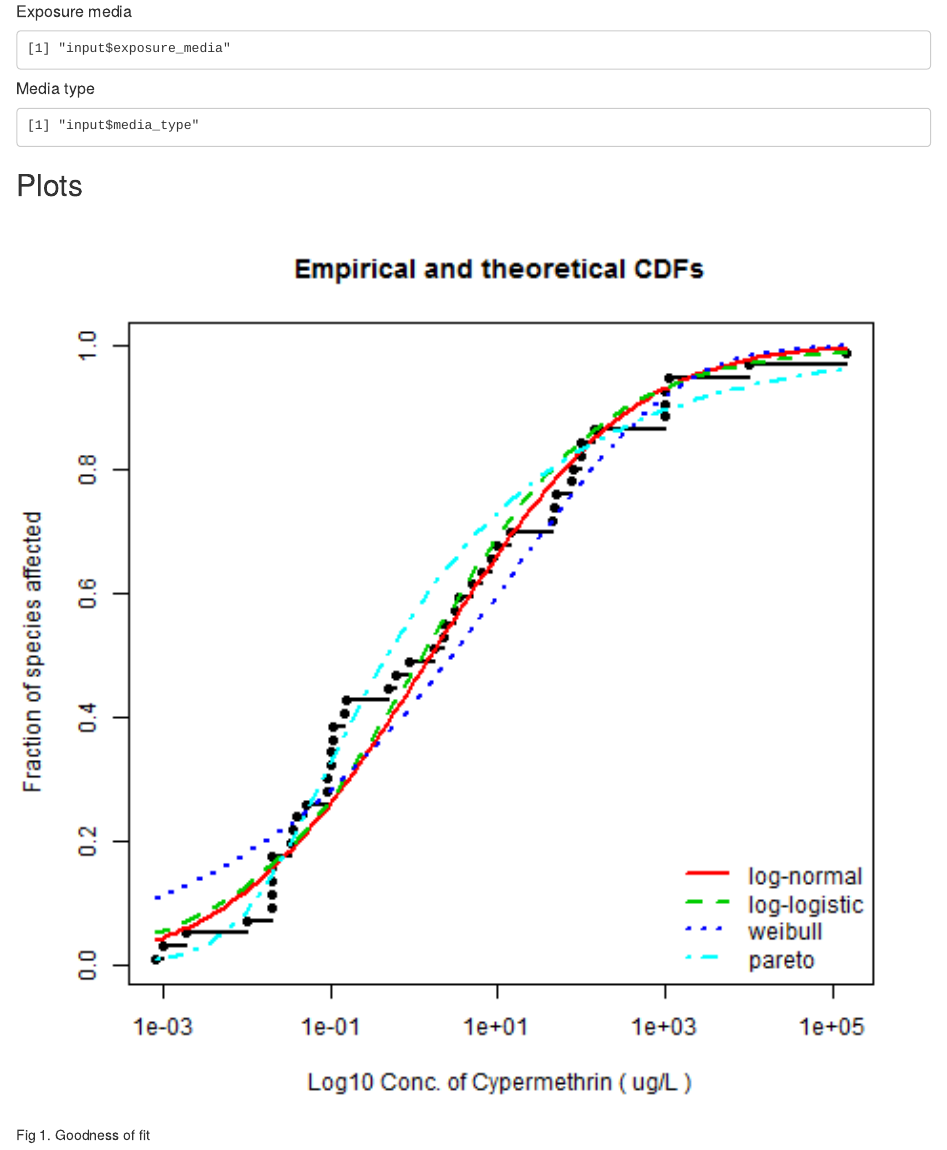
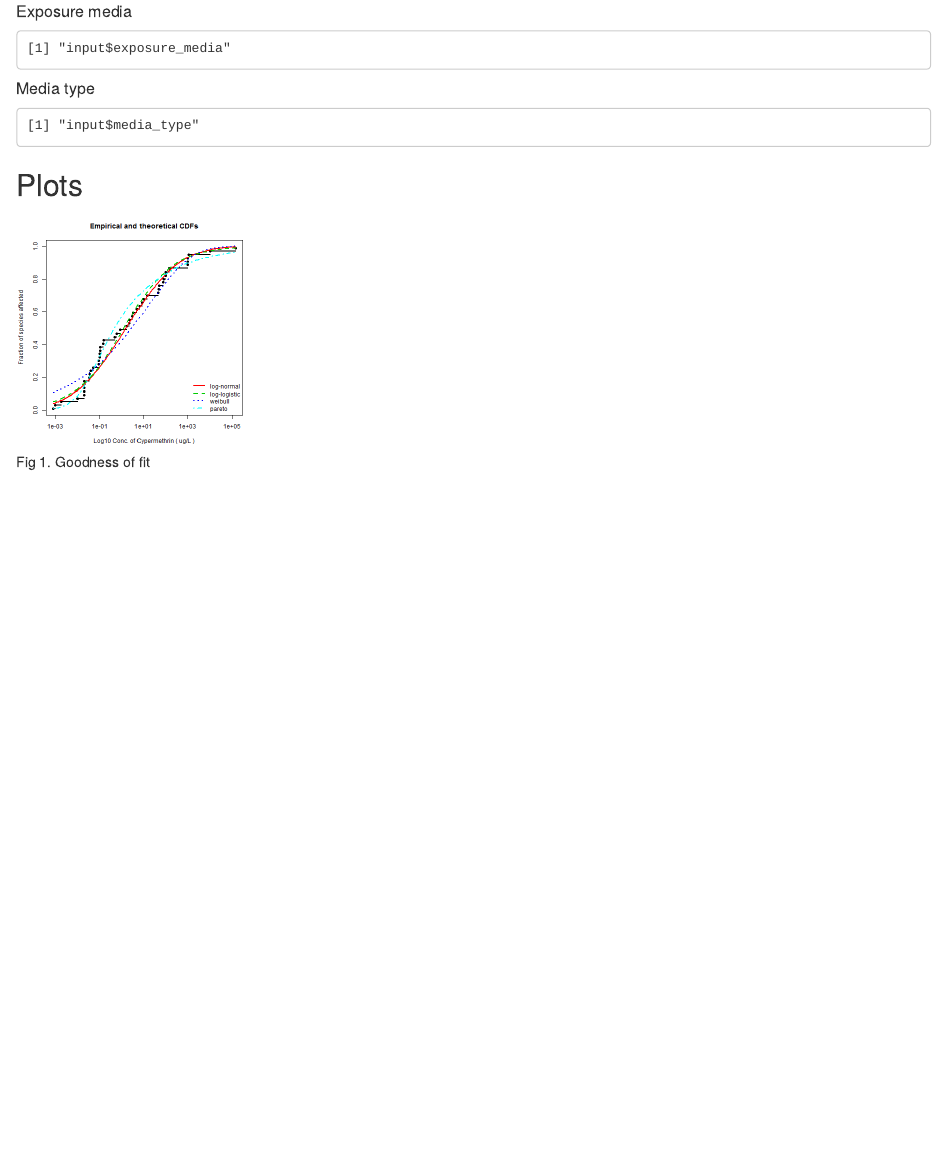
Before and after one commit to flor14/shinyssd, an R Markdown document (shinyssd/inst/shiny/report.Rmd): the page in a window 1100 px wide, from 850 px down. Rendered offline with R 4.5, knitr and Pandoc, with nearby package versions; drawn as R Markdown's standard HTML page in place of the format the file asks for.

Commit message:
Update report.Rmd

````diff
--- a/shinyssd/inst/shiny/report.Rmd
+++ b/shinyssd/inst/shiny/report.Rmd
@@ -98,11 +98,11 @@ params$media_type
 
 ## Plots
 
-```{r out, echo=FALSE, fig.cap="Fig 1. Goodness of fit", out.width = '100%'}
+```{r out, echo=FALSE, fig.cap="Fig 1. Goodness of fit"}
 knitr::include_graphics("out.png")
 ```
 
-```{r out2, echo=FALSE, fig.cap="Fig 2. Species Sensitivity Distribution", out.width = '100%'}
+```{r out2, echo=FALSE, fig.cap="Fig 2. Species Sensitivity Distribution"}
 knitr::include_graphics("out2.png")
 ```
 
````
